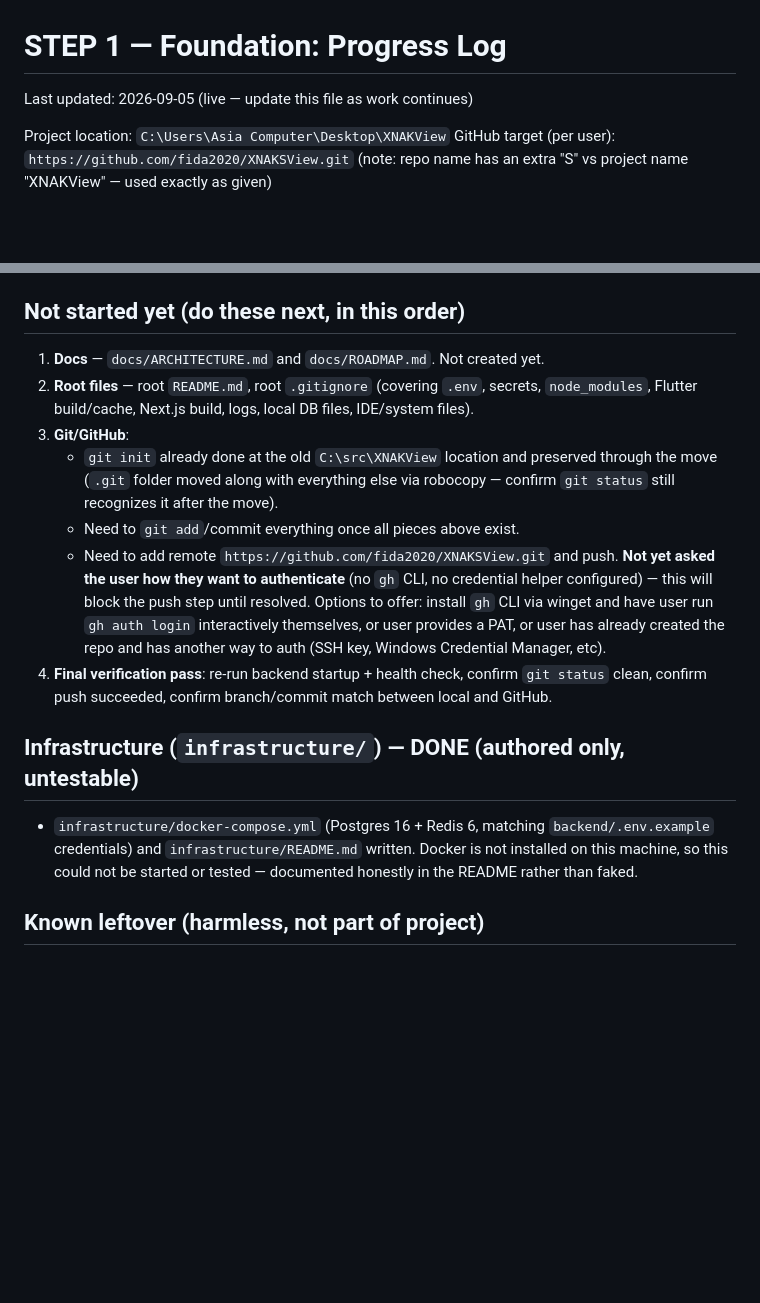
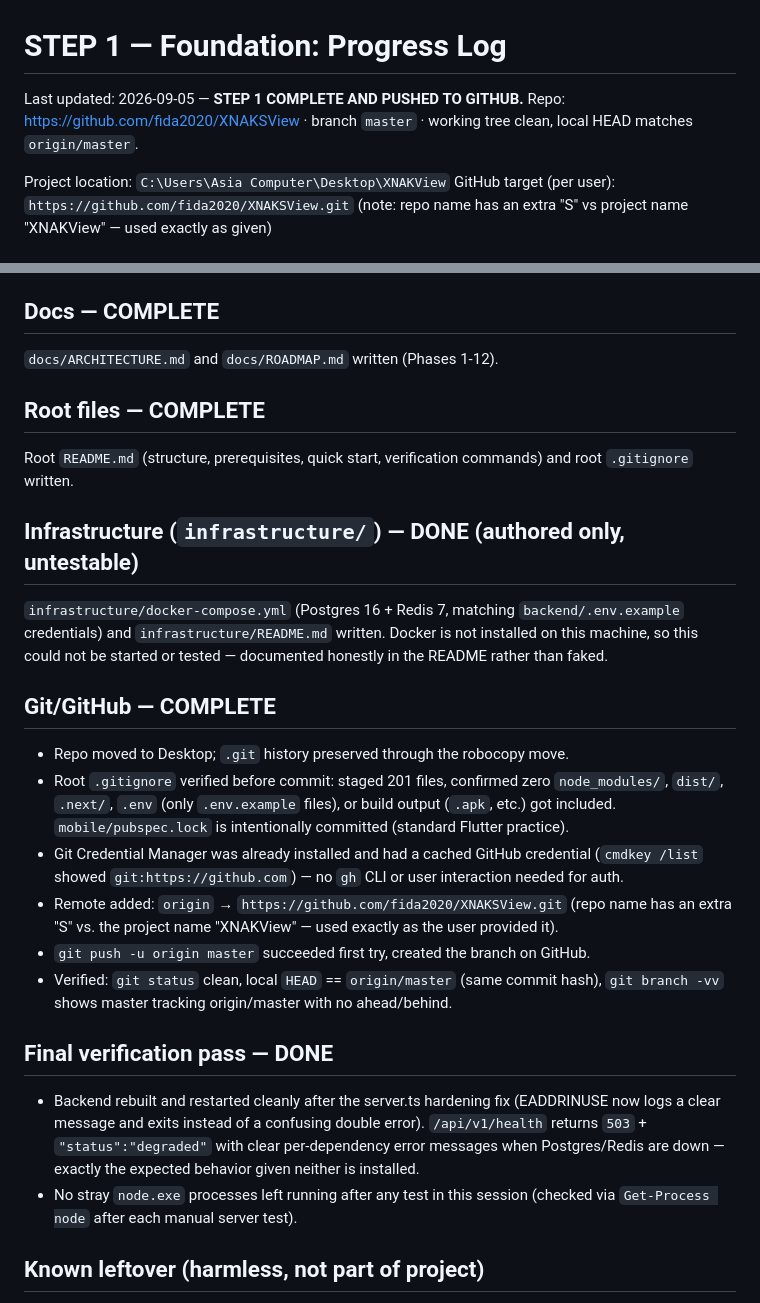
Before and after one commit to fida2020/XNAKSView, a Markdown page: docs/STEP1_PROGRESS.md, 2 parts joined by grey strips. Drawn GitHub-style; blank space fills up the shorter version.

Commit message:
docs: mark Step 1 progress log complete
Co-Authored-By: Claude Sonnet 5 <noreply@anthropic.com>
Claude-Session: https://claude.ai/code/session_01UVajmqjsbuoKLeJ6HtuCi8

```diff
--- a/docs/STEP1_PROGRESS.md
+++ b/docs/STEP1_PROGRESS.md
@@ -1,6 +1,8 @@
 # STEP 1 — Foundation: Progress Log
 
-Last updated: 2026-09-05 (live — update this file as work continues)
+Last updated: 2026-09-05 — **STEP 1 COMPLETE AND PUSHED TO GITHUB.**
+Repo: https://github.com/fida2020/XNAKSView · branch `master` · working tree
+clean, local HEAD matches `origin/master`.
 
 Project location: `C:\Users\Asia Computer\Desktop\XNAKView`
 GitHub target (per user): `https://github.com/fida2020/XNAKSView.git` (note: repo name has an extra "S" vs project name "XNAKView" — used exactly as given)
@@ -44,18 +46,45 @@ GitHub target (per user): `https://github.com/fida2020/XNAKSView.git` (note: rep
 - Manually smoke-tested with `npm run start`: confirmed unauthenticated `/` correctly 307-redirects to `/login?redirectTo=%2F` (route protection works), `/login` returns 200.
 - `admin/README.md` written.
 
-## Not started yet (do these next, in this order)
+## Docs — COMPLETE
+`docs/ARCHITECTURE.md` and `docs/ROADMAP.md` written (Phases 1-12).
 
-1. **Docs** — `docs/ARCHITECTURE.md` and `docs/ROADMAP.md`. Not created yet.
-2. **Root files** — root `README.md`, root `.gitignore` (covering `.env`, secrets, `node_modules`, Flutter build/cache, Next.js build, logs, local DB files, IDE/system files).
-3. **Git/GitHub**:
-   - `git init` already done at the old `C:\src\XNAKView` location and preserved through the move (`.git` folder moved along with everything else via robocopy — confirm `git status` still recognizes it after the move).
-   - Need to `git add`/commit everything once all pieces above exist.
-   - Need to add remote `https://github.com/fida2020/XNAKSView.git` and push. **Not yet asked the user how they want to authenticate** (no `gh` CLI, no credential helper configured) — this will block the push step until resolved. Options to offer: install `gh` CLI via winget and have user run `gh auth login` interactively themselves, or user provides a PAT, or user has already created the repo and has another way to auth (SSH key, Windows Credential Manager, etc).
-4. **Final verification pass**: re-run backend startup + health check, confirm `git status` clean, confirm push succeeded, confirm branch/commit match between local and GitHub.
+## Root files — COMPLETE
+Root `README.md` (structure, prerequisites, quick start, verification
+commands) and root `.gitignore` written.
 
 ## Infrastructure (`infrastructure/`) — DONE (authored only, untestable)
-- `infrastructure/docker-compose.yml` (Postgres 16 + Redis 6, matching `backend/.env.example` credentials) and `infrastructure/README.md` written. Docker is not installed on this machine, so this could not be started or tested — documented honestly in the README rather than faked.
+`infrastructure/docker-compose.yml` (Postgres 16 + Redis 7, matching
+`backend/.env.example` credentials) and `infrastructure/README.md` written.
+Docker is not installed on this machine, so this could not be started or
+tested — documented honestly in the README rather than faked.
+
+## Git/GitHub — COMPLETE
+- Repo moved to Desktop; `.git` history preserved through the robocopy move.
+- Root `.gitignore` verified before commit: staged 201 files, confirmed
+  zero `node_modules/`, `dist/`, `.next/`, `.env` (only `.env.example`
+  files), or build output (`.apk`, etc.) got included. `mobile/pubspec.lock`
+  is intentionally committed (standard Flutter practice).
+- Git Credential Manager was already installed and had a cached GitHub
+  credential (`cmdkey /list` showed `git:https://github.com`) — no `gh` CLI
+  or user interaction needed for auth.
+- Remote added: `origin` → `https://github.com/fida2020/XNAKSView.git`
+  (repo name has an extra "S" vs. the project name "XNAKView" — used
+  exactly as the user provided it).
+- `git push -u origin master` succeeded first try, created the branch on
+  GitHub.
+- Verified: `git status` clean, local `HEAD` == `origin/master` (same
+  commit hash), `git branch -vv` shows master tracking origin/master with
+  no ahead/behind.
+
+## Final verification pass — DONE
+- Backend rebuilt and restarted cleanly after the server.ts hardening fix
+  (EADDRINUSE now logs a clear message and exits instead of a confusing
+  double error). `/api/v1/health` returns `503` + `"status":"degraded"`
+  with clear per-dependency error messages when Postgres/Redis are down —
+  exactly the expected behavior given neither is installed.
+- No stray `node.exe` processes left running after any test in this
+  session (checked via `Get-Process node` after each manual server test).
 
 ## Known leftover (harmless, not part of project)
 
```
